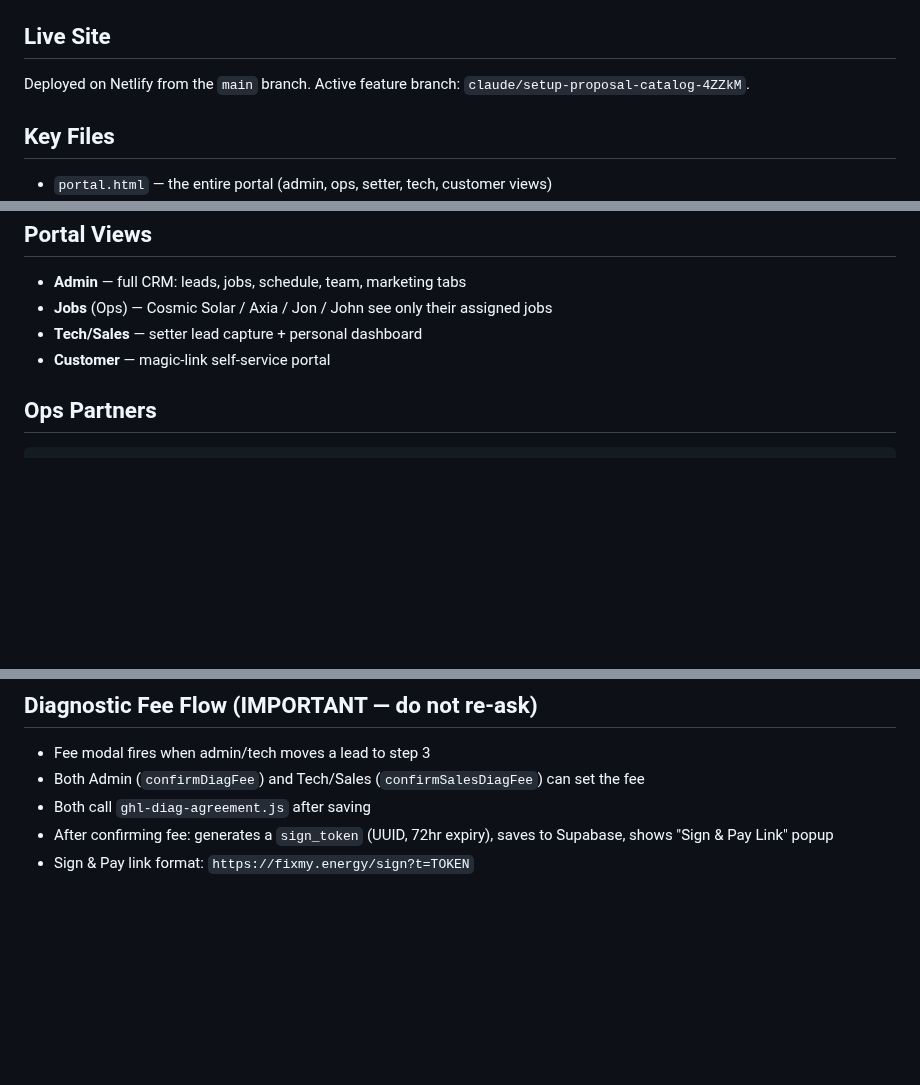
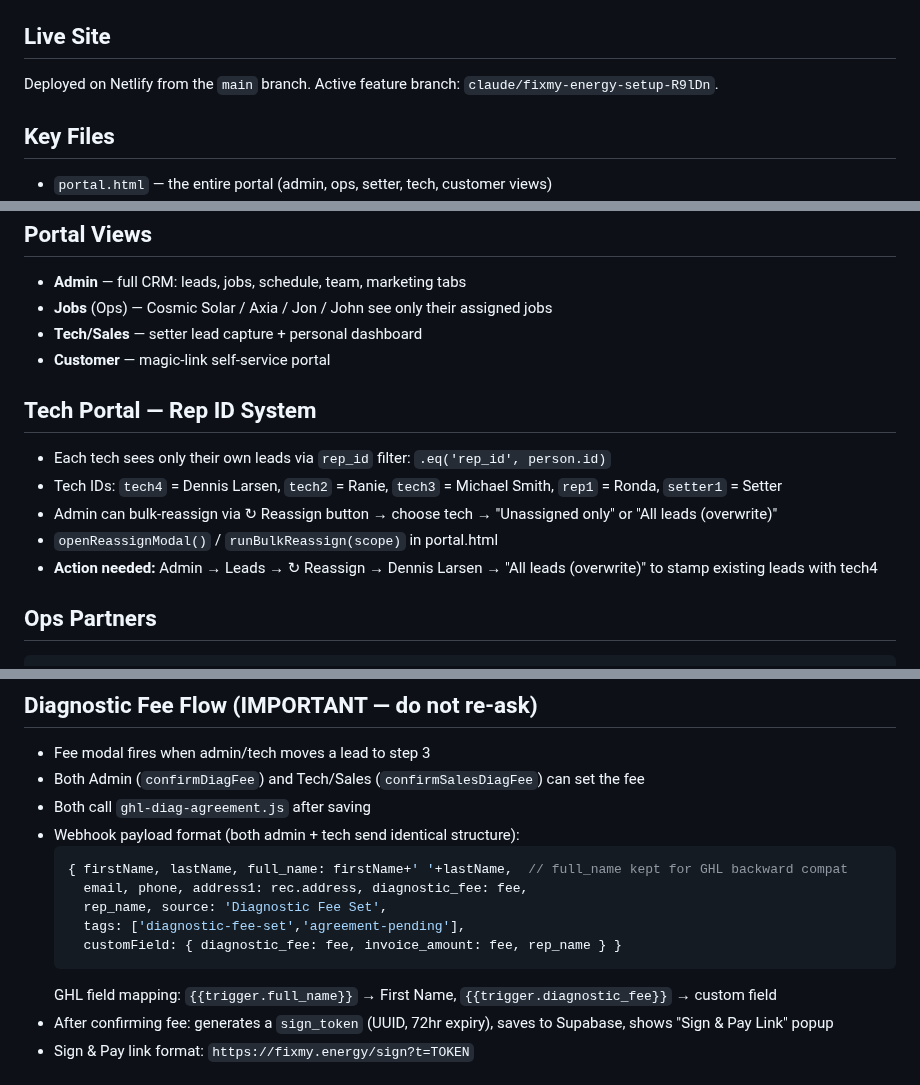
Before and after one commit to dennislarsen29-design/fixmy-energy, a Markdown page: CLAUDE.md, 3 parts joined by grey strips. Drawn GitHub-style; blank space fills up the shorter version.

````diff
--- a/CLAUDE.md
+++ b/CLAUDE.md
@@ -5,7 +5,7 @@ A single-file admin + field portal for a solar diagnostic / battery retrofit / n
 All logic, HTML, CSS, and JS lives in **`portal.html`**. There is no build step — Netlify deploys the repo as-is.
 
 ## Live Site
-Deployed on Netlify from the `main` branch. Active feature branch: `claude/setup-proposal-catalog-4ZZkM`.
+Deployed on Netlify from the `main` branch. Active feature branch: `claude/fixmy-energy-setup-R9lDn`.
 
 ## Key Files
 - `portal.html` — the entire portal (admin, ops, setter, tech, customer views)
@@ -55,6 +55,13 @@ Pipeline via `solar_status` field using `NS_STATUSES` object:
 - **Tech/Sales** — setter lead capture + personal dashboard
 - **Customer** — magic-link self-service portal
 
+## Tech Portal — Rep ID System
+- Each tech sees only their own leads via `rep_id` filter: `.eq('rep_id', person.id)`
+- Tech IDs: `tech4` = Dennis Larsen, `tech2` = Ranie, `tech3` = Michael Smith, `rep1` = Ronda, `setter1` = Setter
+- Admin can bulk-reassign via ↻ Reassign button → choose tech → "Unassigned only" or "All leads (overwrite)"
+- `openReassignModal()` / `runBulkReassign(scope)` in portal.html
+- **Action needed:** Admin → Leads → ↻ Reassign → Dennis Larsen → "All leads (overwrite)" to stamp existing leads with tech4
+
 ## Ops Partners
 ```js
 var OPS_PARTNERS = [
@@ -93,6 +100,15 @@ Stored in portal.html as `GKEY` (client-side key, restrict to domain in Google C
 - Fee modal fires when admin/tech moves a lead to step 3
 - Both Admin (`confirmDiagFee`) and Tech/Sales (`confirmSalesDiagFee`) can set the fee
 - Both call `ghl-diag-agreement.js` after saving
+- Webhook payload format (both admin + tech send identical structure):
+  ```js
+  { firstName, lastName, full_name: firstName+' '+lastName,  // full_name kept for GHL backward compat
+    email, phone, address1: rec.address, diagnostic_fee: fee,
+    rep_name, source: 'Diagnostic Fee Set',
+    tags: ['diagnostic-fee-set','agreement-pending'],
+    customField: { diagnostic_fee: fee, invoice_amount: fee, rep_name } }
+  ```
+  GHL field mapping: `{{trigger.full_name}}` → First Name, `{{trigger.diagnostic_fee}}` → custom field
 - After confirming fee: generates a `sign_token` (UUID, 72hr expiry), saves to Supabase, shows "Sign & Pay Link" popup
 - Sign & Pay link format: `https://fixmy.energy/sign?t=TOKEN`
 
````
Also changed, not shown: other parts of CLAUDE.md (+57 -0 lines).
